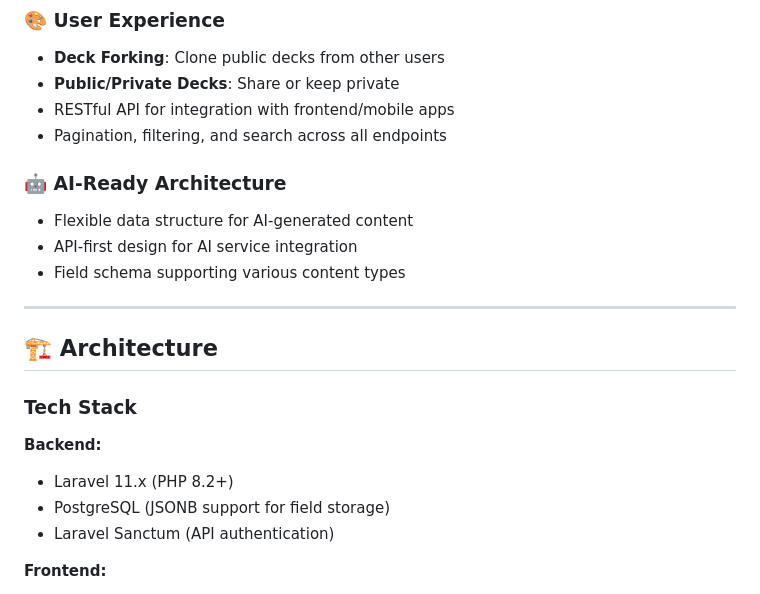
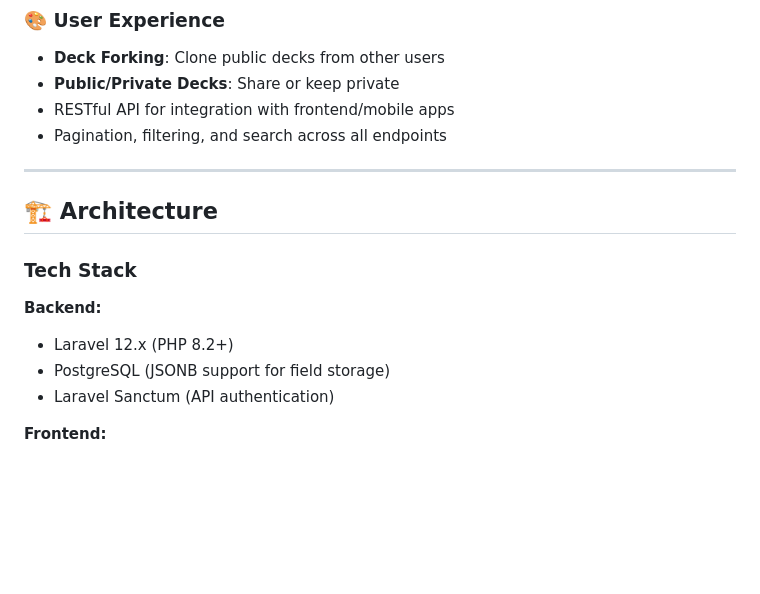
Before and after one commit to MaulIshak/tsuyanki, a Markdown page: README.md, the part around the change. Drawn GitHub-style; blank space fills up the shorter version.

```diff
--- a/README.md
+++ b/README.md
@@ -55,12 +55,6 @@ The main goal is **not to "replace Anki"**, but to:
 - RESTful API for integration with frontend/mobile apps
 - Pagination, filtering, and search across all endpoints
 
-### 🤖 AI-Ready Architecture
-
-- Flexible data structure for AI-generated content
-- API-first design for AI service integration
-- Field schema supporting various content types
-
 ---
 
 ## 🏗️ Architecture
@@ -69,7 +63,7 @@ The main goal is **not to "replace Anki"**, but to:
 
 **Backend:**
 
-- Laravel 11.x (PHP 8.2+)
+- Laravel 12.x (PHP 8.2+)
 - PostgreSQL (JSONB support for field storage)
 - Laravel Sanctum (API authentication)
 
```
